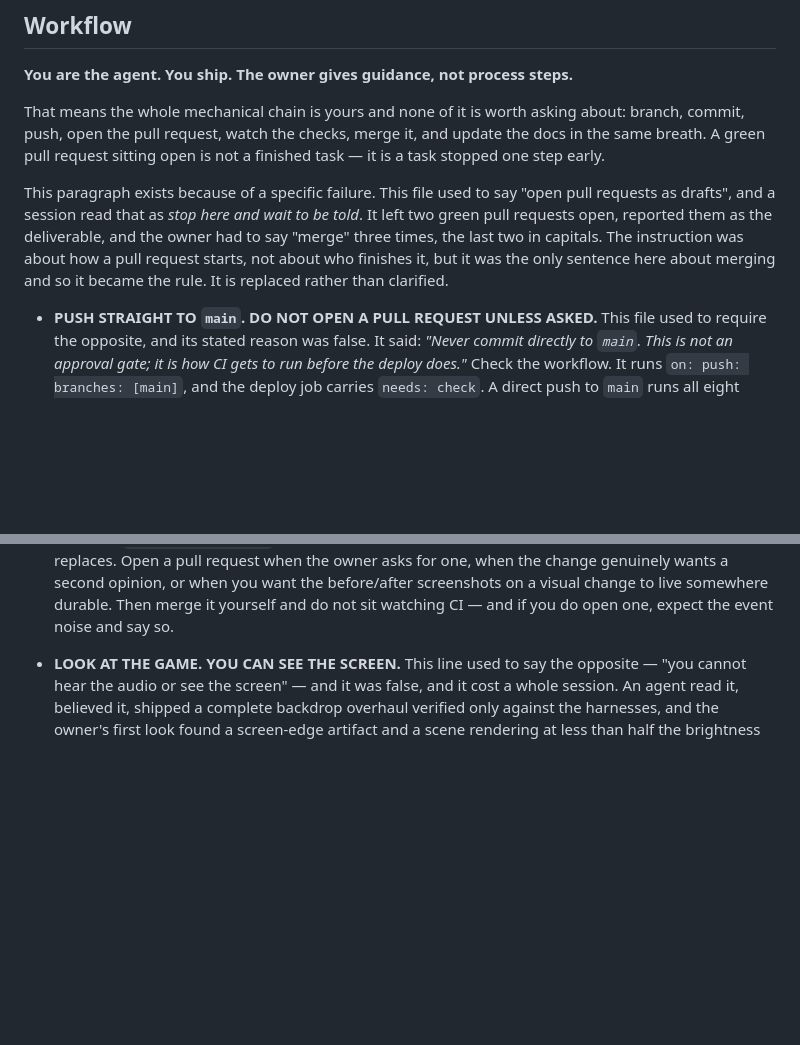
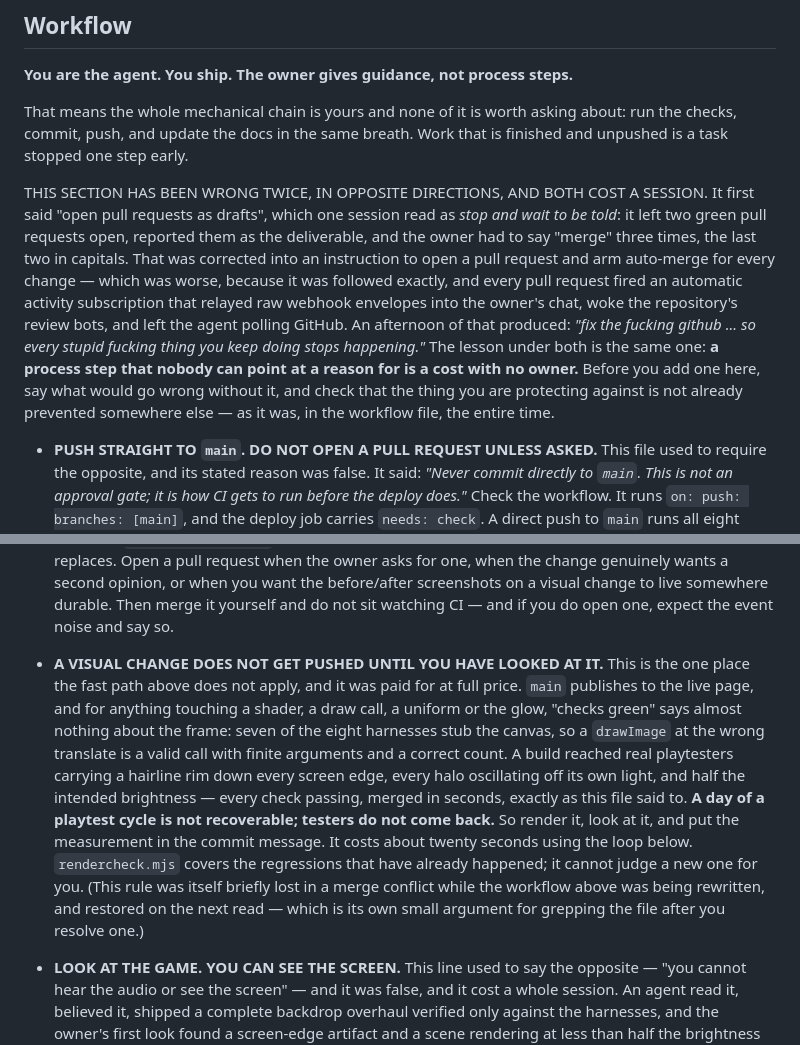
Before and after one commit to ats314/cosmo, a Markdown page: CLAUDE.md, 2 parts joined by grey strips. Drawn GitHub-style; blank space fills up the shorter version.

Commit message:
CLAUDE.md contradicted itself, and the conflict that caused it ate a rule
Two defects from rewriting the workflow section in place.

The Workflow intro still described the chain as "branch, commit, push, open the
pull request, watch the checks, merge it" and called a green pull request left
open an unfinished task — the exact instruction deleted two paragraphs below it.
A file that states a rule and its replacement in the same section is worse than
one that states neither, because a reader picks whichever they reach first. The
intro now records that this section has been wrong twice IN OPPOSITE DIRECTIONS
— first "open drafts and wait", then "open a pull request for everything and arm
auto-merge" — and names the lesson under both: a process step nobody can point
at a reason for is a cost with no owner.

And resolving that conflict by taking one side wholesale silently deleted the
rule requiring a visual change to be looked at before it ships, which had been
added hours earlier because shipping one unlooked-at cost a playtest cycle. It
is restored, reworded for pushing straight to main, and carries the note that it
was lost this way — which is its own argument for grepping a file after
resolving a conflict in it.

```diff
--- a/CLAUDE.md
+++ b/CLAUDE.md
@@ -131,17 +131,25 @@ Two rules sit above all of them and are not negotiable:
 **You are the agent. You ship. The owner gives guidance, not process steps.**
 
 That means the whole mechanical chain is yours and none of it is worth asking
-about: branch, commit, push, open the pull request, watch the checks, merge it,
-and update the docs in the same breath. A green pull request sitting open is not
-a finished task — it is a task stopped one step early.
+about: run the checks, commit, push, and update the docs in the same breath.
+Work that is finished and unpushed is a task stopped one step early.
 
-This paragraph exists because of a specific failure. This file used to say
-"open pull requests as drafts", and a session read that as *stop here and wait
-to be told*. It left two green pull requests open, reported them as the
-deliverable, and the owner had to say "merge" three times, the last two in
-capitals. The instruction was about how a pull request starts, not about who
-finishes it, but it was the only sentence here about merging and so it became
-the rule. It is replaced rather than clarified.
+THIS SECTION HAS BEEN WRONG TWICE, IN OPPOSITE DIRECTIONS, AND BOTH COST A
+SESSION. It first said "open pull requests as drafts", which one session read
+as *stop and wait to be told*: it left two green pull requests open, reported
+them as the deliverable, and the owner had to say "merge" three times, the last
+two in capitals. That was corrected into an instruction to open a pull request
+and arm auto-merge for every change — which was worse, because it was followed
+exactly, and every pull request fired an automatic activity subscription that
+relayed raw webhook envelopes into the owner's chat, woke the repository's
+review bots, and left the agent polling GitHub. An afternoon of that produced:
+*"fix the fucking github ... so every stupid fucking thing you keep doing stops
+happening."*
+The lesson under both is the same one: **a process step that nobody can point
+at a reason for is a cost with no owner.** Before you add one here, say what
+would go wrong without it, and check that the thing you are protecting against
+is not already prevented somewhere else — as it was, in the workflow file, the
+entire time.
 
 - **PUSH STRAIGHT TO `main`. DO NOT OPEN A PULL REQUEST UNLESS ASKED.**
   This file used to require the opposite, and its stated reason was false.
@@ -167,6 +175,23 @@ the rule. It is replaced rather than clarified.
   wants a second opinion, or when you want the before/after screenshots on a
   visual change to live somewhere durable. Then merge it yourself and do not
   sit watching CI — and if you do open one, expect the event noise and say so.
+
+- **A VISUAL CHANGE DOES NOT GET PUSHED UNTIL YOU HAVE LOOKED AT IT.** This is
+  the one place the fast path above does not apply, and it was paid for at full
+  price. `main` publishes to the live page, and for anything touching a shader,
+  a draw call, a uniform or the glow, "checks green" says almost nothing about
+  the frame: seven of the eight harnesses stub the canvas, so a `drawImage` at
+  the wrong translate is a valid call with finite arguments and a correct count.
+  A build reached real playtesters carrying a hairline rim down every screen
+  edge, every halo oscillating off its own light, and half the intended
+  brightness — every check passing, merged in seconds, exactly as this file said
+  to. **A day of a playtest cycle is not recoverable; testers do not come back.**
+  So render it, look at it, and put the measurement in the commit message. It
+  costs about twenty seconds using the loop below. `rendercheck.mjs` covers the
+  regressions that have already happened; it cannot judge a new one for you.
+  (This rule was itself briefly lost in a merge conflict while the workflow
+  above was being rewritten, and restored on the next read — which is its own
+  small argument for grepping the file after you resolve one.)
 
 - **LOOK AT THE GAME. YOU CAN SEE THE SCREEN.** This line used to say the
   opposite — "you cannot hear the audio or see the screen" — and it was false,
```
